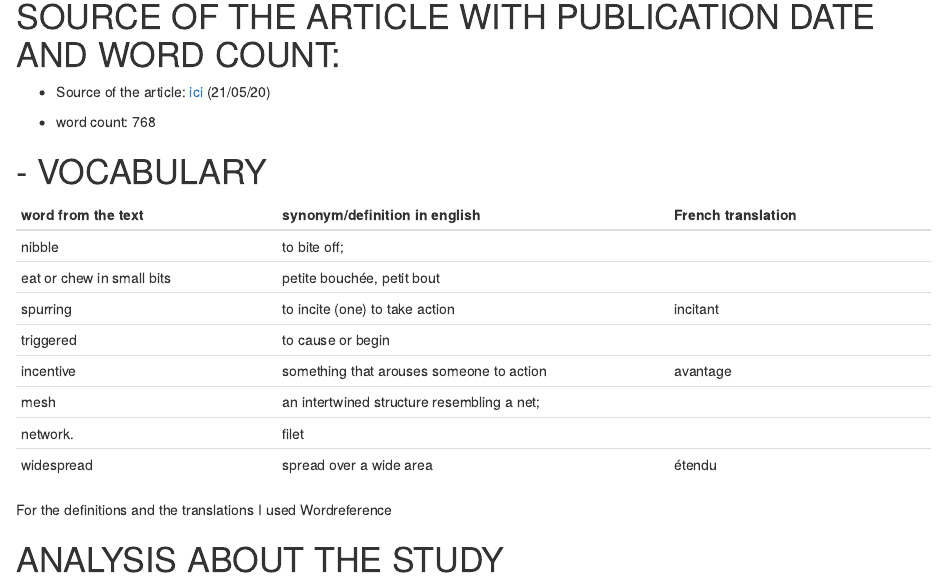
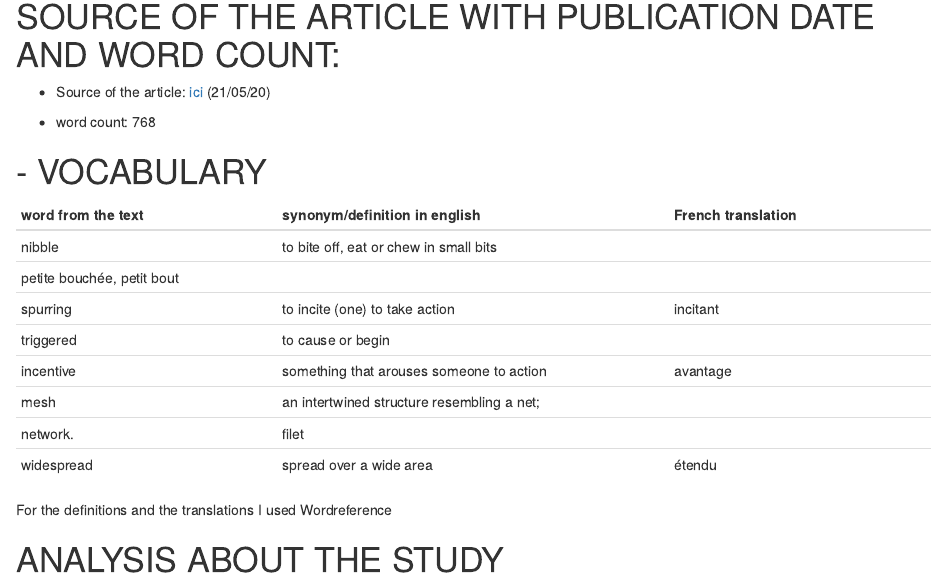
Before and after one commit to 200088/Thierry_blog, an R Markdown document (_posts/2020-10-17-mon-article/mon-article.Rmd): the page in a window 1100 px wide, from 190 px down. Rendered offline with R 4.5, knitr and Pandoc, with nearby package versions; the code chunks are not run, so their results and figures are left out; drawn as R Markdown's standard HTML page in place of the format the file asks for.

Commit message:
problems 3

```diff
--- a/_posts/2020-10-17-mon-article/mon-article.Rmd
+++ b/_posts/2020-10-17-mon-article/mon-article.Rmd
@@ -24,8 +24,8 @@ knitr::opts_chunk$set(echo = FALSE)
 # - VOCABULARY
 | **word from the text** | **synonym/definition in english** | **French translation** |
 |------------------------|-----------------------------------|------------------------|
-| nibble                 | to bite off;
- eat or chew in small bits                                  | petite bouchée, petit bout                       |
+| nibble                 | to bite off, eat or chew in small bits
+                                  | petite bouchée, petit bout                       |
 | spurring               | to incite (one) to take action                                  | incitant                       |
 | triggered              | to cause or begin                                  |                        | déclencher, provoquer
 | incentive              | something that arouses someone to action                                  | avantage                       |
```
Also changed, not shown: _posts/2020-10-17-mon-article/mon-article.html, docs/posts/posts.json, 2 other files.
